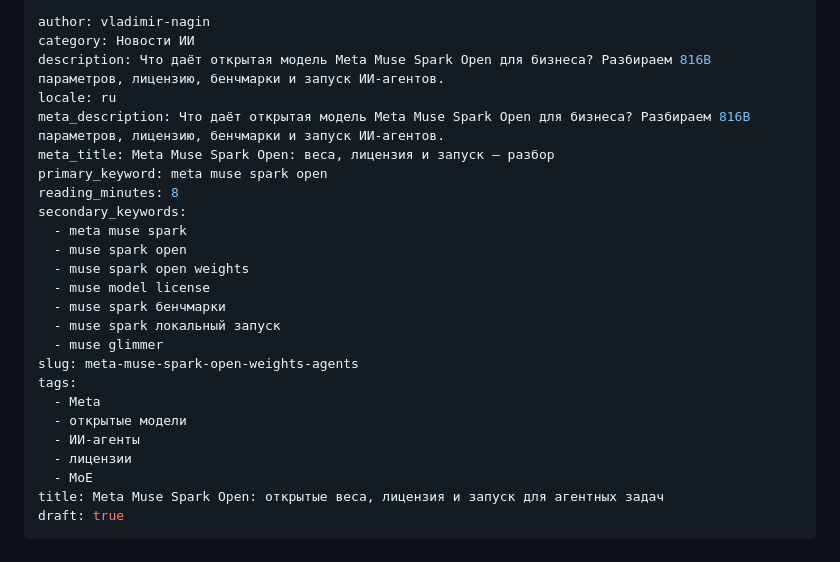
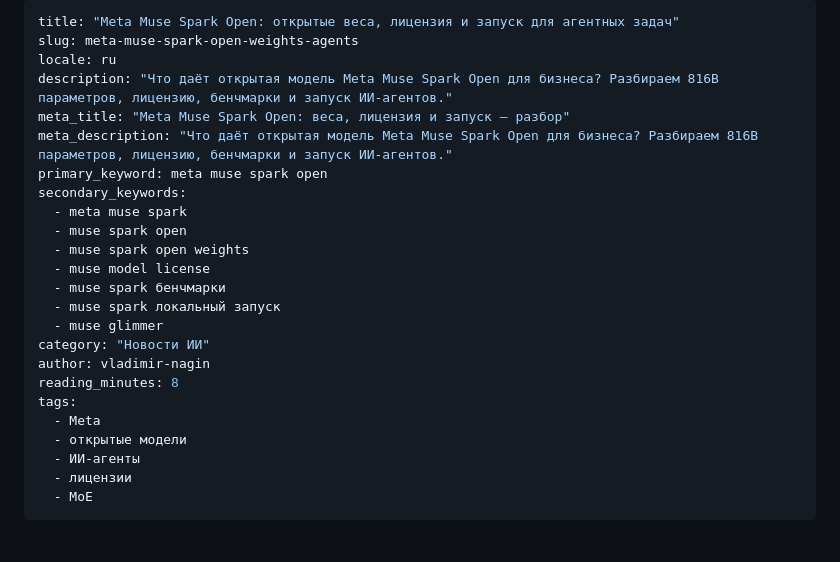
Before and after one commit to leadup-ai/startupbase, a Markdown page: content/posts/meta-muse-spark-open-weights-agents.md, the part around the change. Rendered like a GitHub page.

Commit message:
fix(draft): восстановить валидный YAML-фронтматтер статьи meta-muse-spark-open-weights-agents

```diff
--- a/content/posts/meta-muse-spark-open-weights-agents.md
+++ b/content/posts/meta-muse-spark-open-weights-agents.md
@@ -1,12 +1,11 @@
 ---
-author: vladimir-nagin
-category: Новости ИИ
-description: Что даёт открытая модель Meta Muse Spark Open для бизнеса? Разбираем 816B параметров, лицензию, бенчмарки и запуск ИИ-агентов.
+title: "Meta Muse Spark Open: открытые веса, лицензия и запуск для агентных задач"
+slug: meta-muse-spark-open-weights-agents
 locale: ru
-meta_description: Что даёт открытая модель Meta Muse Spark Open для бизнеса? Разбираем 816B параметров, лицензию, бенчмарки и запуск ИИ-агентов.
-meta_title: Meta Muse Spark Open: веса, лицензия и запуск — разбор
+description: "Что даёт открытая модель Meta Muse Spark Open для бизнеса? Разбираем 816B параметров, лицензию, бенчмарки и запуск ИИ-агентов."
+meta_title: "Meta Muse Spark Open: веса, лицензия и запуск — разбор"
+meta_description: "Что даёт открытая модель Meta Muse Spark Open для бизнеса? Разбираем 816B параметров, лицензию, бенчмарки и запуск ИИ-агентов."
 primary_keyword: meta muse spark open
-reading_minutes: 8
 secondary_keywords:
   - meta muse spark
   - muse spark open
@@ -15,15 +14,15 @@ secondary_keywords:
   - muse spark бенчмарки
   - muse spark локальный запуск
   - muse glimmer
-slug: meta-muse-spark-open-weights-agents
+category: "Новости ИИ"
+author: vladimir-nagin
+reading_minutes: 8
 tags:
   - Meta
   - открытые модели
   - ИИ-агенты
   - лицензии
   - MoE
-title: Meta Muse Spark Open: открытые веса, лицензия и запуск для агентных задач
-draft: true
 ---
 
 # Meta Muse Spark Open: открытые веса, лицензия и запуск для агентных задач
```
